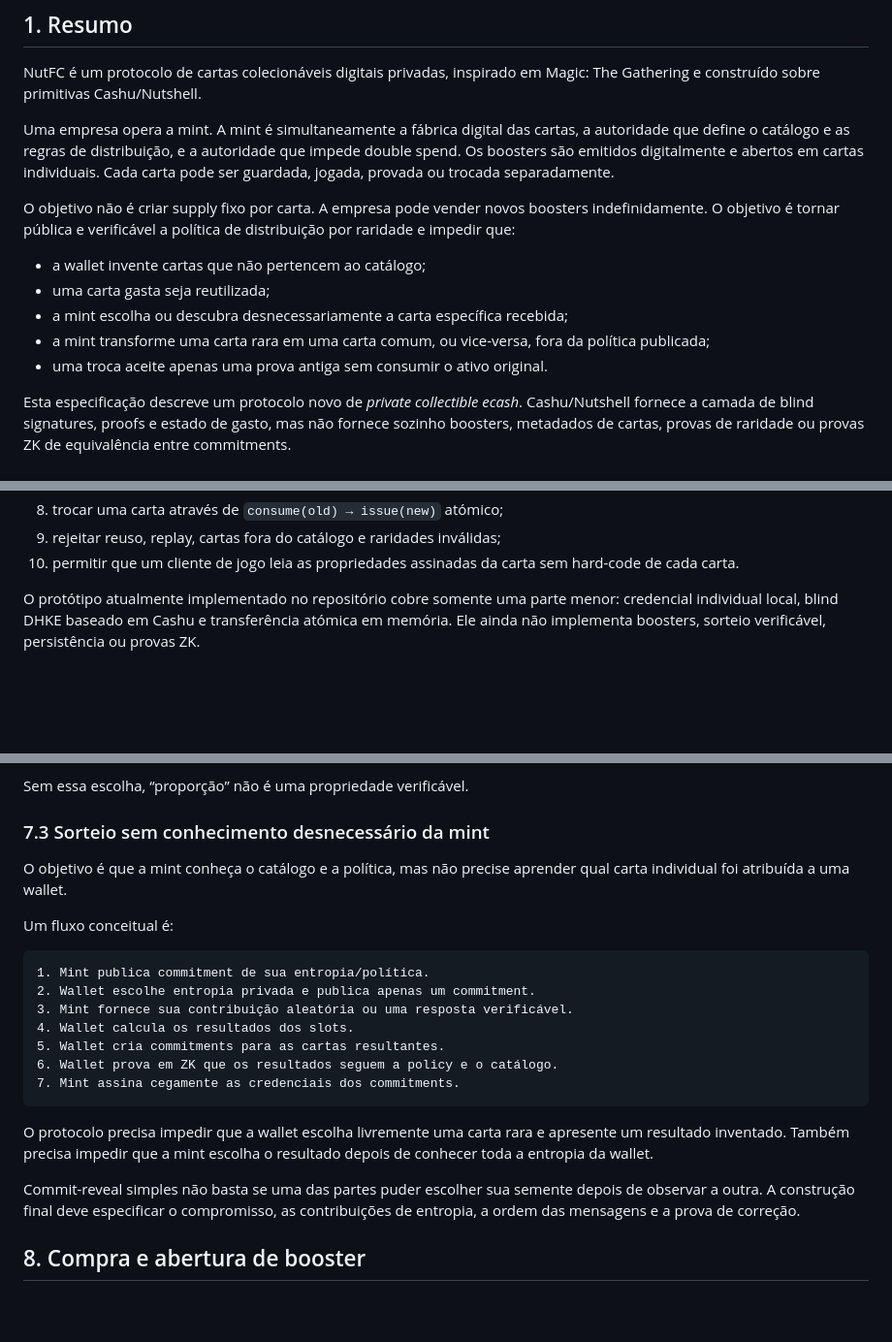
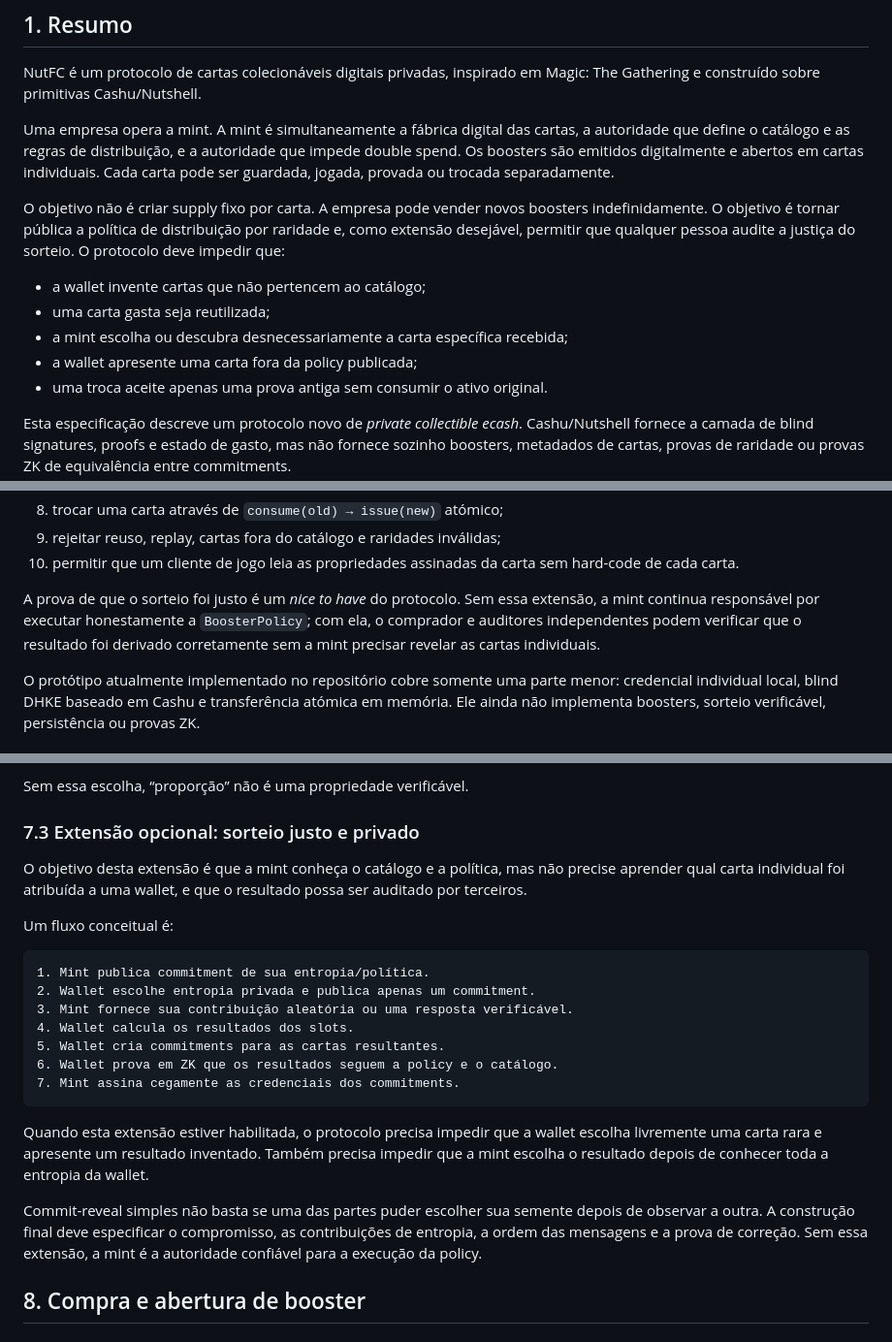
Before and after one commit to brenorb/NutFT, a Markdown page: docs/SPEC.md, 3 parts joined by grey strips. Shown at 97% size. Drawn GitHub-style; blank space fills up the shorter version.

Commit message:
docs: separate booster fairness extension

````diff
--- a/docs/SPEC.md
+++ b/docs/SPEC.md
@@ -16,14 +16,14 @@ abertos em cartas individuais. Cada carta pode ser guardada, jogada, provada
 ou trocada separadamente.
 
 O objetivo não é criar supply fixo por carta. A empresa pode vender novos
-boosters indefinidamente. O objetivo é tornar pública e verificável a política
-de distribuição por raridade e impedir que:
+boosters indefinidamente. O objetivo é tornar pública a política de
+distribuição por raridade e, como extensão desejável, permitir que qualquer
+pessoa audite a justiça do sorteio. O protocolo deve impedir que:
 
 - a wallet invente cartas que não pertencem ao catálogo;
 - uma carta gasta seja reutilizada;
 - a mint escolha ou descubra desnecessariamente a carta específica recebida;
-- a mint transforme uma carta rara em uma carta comum, ou vice-versa, fora da
-  política publicada;
+- a wallet apresente uma carta fora da policy publicada;
 - uma troca aceite apenas uma prova antiga sem consumir o ativo original.
 
 Esta especificação descreve um protocolo novo de *private collectible ecash*.
@@ -48,6 +48,12 @@ A primeira versão completa deve permitir:
 9. rejeitar reuso, replay, cartas fora do catálogo e raridades inválidas;
 10. permitir que um cliente de jogo leia as propriedades assinadas da carta
     sem hard-code de cada carta.
+
+A prova de que o sorteio foi justo é um *nice to have* do protocolo. Sem essa
+extensão, a mint continua responsável por executar honestamente a
+`BoosterPolicy`; com ela, o comprador e auditores independentes podem verificar
+que o resultado foi derivado corretamente sem a mint precisar revelar as
+cartas individuais.
 
 O protótipo atualmente implementado no repositório cobre somente uma parte
 menor: credencial individual local, blind DHKE baseado em Cashu e transferência
@@ -277,10 +288,11 @@ Uma afirmação como “10% mythic” precisa declarar se significa:
 
 Sem essa escolha, “proporção” não é uma propriedade verificável.
 
-### 7.3 Sorteio sem conhecimento desnecessário da mint
+### 7.3 Extensão opcional: sorteio justo e privado
 
-O objetivo é que a mint conheça o catálogo e a política, mas não precise
-aprender qual carta individual foi atribuída a uma wallet.
+O objetivo desta extensão é que a mint conheça o catálogo e a política, mas
+não precise aprender qual carta individual foi atribuída a uma wallet, e que o
+resultado possa ser auditado por terceiros.
 
 Um fluxo conceitual é:
 
@@ -294,13 +306,15 @@ Um fluxo conceitual é:
 7. Mint assina cegamente as credenciais dos commitments.
 ```
 
-O protocolo precisa impedir que a wallet escolha livremente uma carta rara e
-apresente um resultado inventado. Também precisa impedir que a mint escolha o
-resultado depois de conhecer toda a entropia da wallet.
+Quando esta extensão estiver habilitada, o protocolo precisa impedir que a
+wallet escolha livremente uma carta rara e apresente um resultado inventado.
+Também precisa impedir que a mint escolha o resultado depois de conhecer toda
+a entropia da wallet.
 
 Commit-reveal simples não basta se uma das partes puder escolher sua semente
 depois de observar a outra. A construção final deve especificar o compromisso,
-as contribuições de entropia, a ordem das mensagens e a prova de correção.
+as contribuições de entropia, a ordem das mensagens e a prova de correção. Sem
+essa extensão, a mint é a autoridade confiável para a execução da policy.
 
 ## 8. Compra e abertura de booster
 
````
Also changed, not shown: other parts of docs/SPEC.md (+12 -2 lines).
